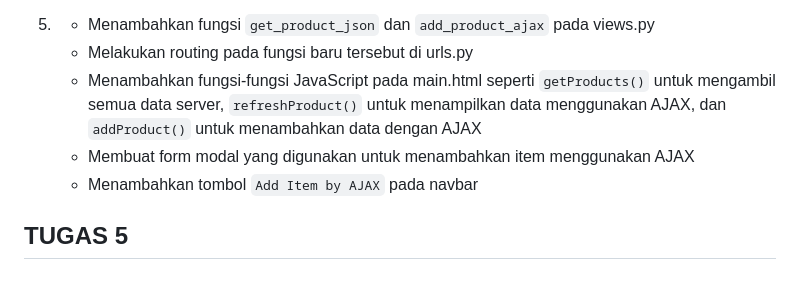
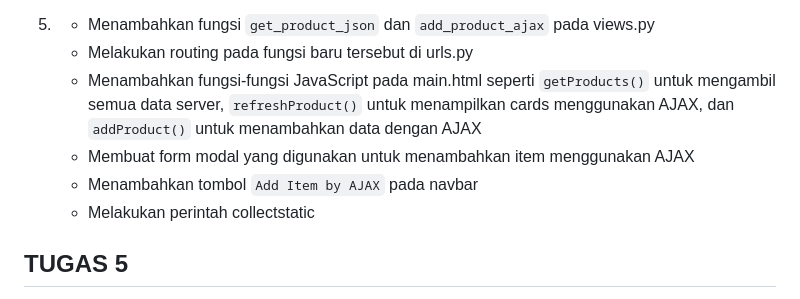
Before and after one commit to hunnania/item_tracker, a Markdown page: README.md, the part around the change. Rendered like a GitHub page.

Commit message:
Update README.md untuk Tugas 6

```diff
--- a/README.md
+++ b/README.md
@@ -26,9 +26,10 @@ Kelas   : PBP B
    Menurut saya, jika kita membuat aplikasi modern yang ditujukan untuk browser modern lebih baik menggunakan Fetch API, sedangkan jika kita membuat aplikasi yang memerlukan UI yang kompleks dan banyak atau perlu didukung browser lama lebih baik menggunakan jQuery.
 5. - Menambahkan fungsi `get_product_json` dan `add_product_ajax` pada views.py
    - Melakukan routing pada fungsi baru tersebut di urls.py
-   - Menambahkan fungsi-fungsi JavaScript pada main.html seperti `getProducts()` untuk mengambil semua data server, `refreshProduct()` untuk menampilkan data menggunakan AJAX, dan `addProduct()` untuk menambahkan data dengan AJAX
+   - Menambahkan fungsi-fungsi JavaScript pada main.html seperti `getProducts()` untuk mengambil semua data server, `refreshProduct()` untuk menampilkan cards menggunakan AJAX, dan `addProduct()` untuk menambahkan data dengan AJAX
    - Membuat form modal yang digunakan untuk menambahkan item menggunakan AJAX
    - Menambahkan tombol `Add Item by AJAX` pada navbar
+   - Melakukan perintah collectstatic
 
 ## TUGAS 5
 1. - Element selector: Memilih semua elemen yang sejenis. Tepat untuk digunakan jika kita ingin mengaplikasikan style yang sama pada elemen tersebut di semua dokumen.
```
